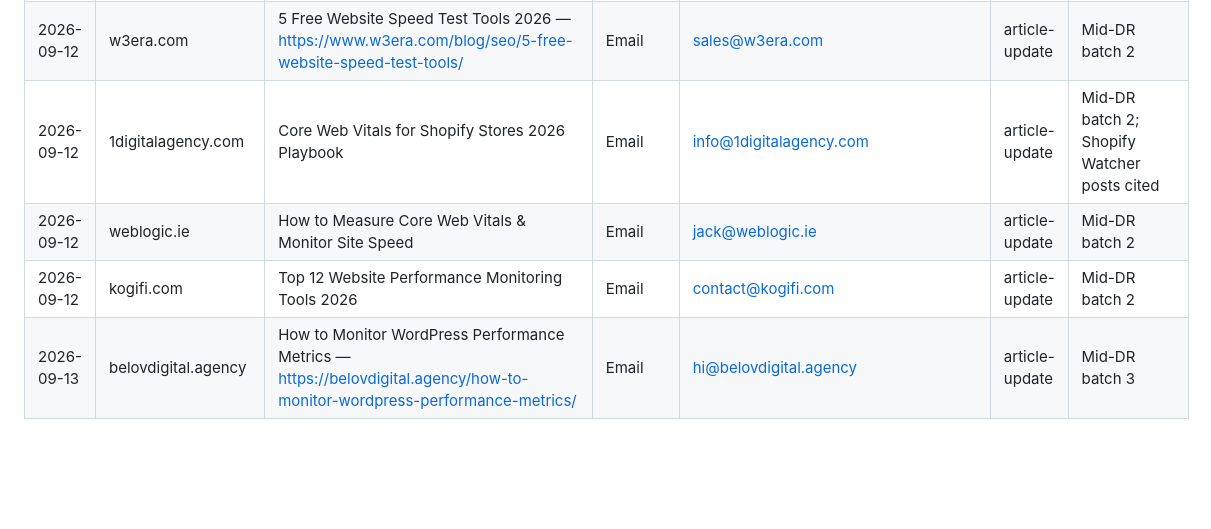
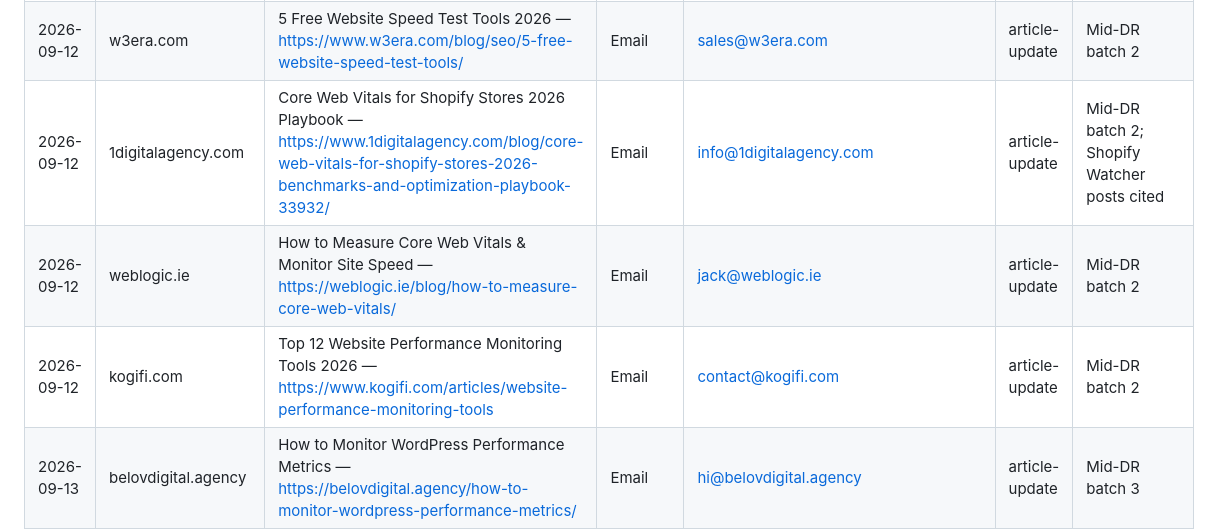
Before and after one commit to Apogee-Information-Systems/Apogee-Information-Systems.github.io, a Markdown page: internal/apogee-watcher-outreach-contact-log.md, the part around the change. GitHub-like rendering; blank space fills up the shorter version.

Commit message:
docs: add article URLs for batch-2 outreach rows
Co-authored-by: markosgiannopoulos <markosgiannopoulos@users.noreply.github.com>

```diff
--- a/internal/apogee-watcher-outreach-contact-log.md
+++ b/internal/apogee-watcher-outreach-contact-log.md
@@ -27,9 +27,9 @@ Related: [apogee-watcher-backlink-playbook.md](./apogee-watcher-backlink-playboo
 | 2026-09-12 | giddsmedia.com | 12 Best Website Performance Monitoring Tools for 2025 — https://giddsmedia.com/website-performance-monitoring-tools/ | Email | hello@giddsmedia.com | article-update | Mid-DR batch 1 |
 | 2026-09-12 | delante.co | How to Check Core Web Vitals — https://delante.co/how-to-check-core-web-vitals/ | Email | info@delante.co | article-update | Mid-DR batch 2 |
 | 2026-09-12 | w3era.com | 5 Free Website Speed Test Tools 2026 — https://www.w3era.com/blog/seo/5-free-website-speed-test-tools/ | Email | sales@w3era.com | article-update | Mid-DR batch 2 |
-| 2026-09-12 | 1digitalagency.com | Core Web Vitals for Shopify Stores 2026 Playbook | Email | info@1digitalagency.com | article-update | Mid-DR batch 2; Shopify Watcher posts cited |
-| 2026-09-12 | weblogic.ie | How to Measure Core Web Vitals & Monitor Site Speed | Email | jack@weblogic.ie | article-update | Mid-DR batch 2 |
-| 2026-09-12 | kogifi.com | Top 12 Website Performance Monitoring Tools 2026 | Email | contact@kogifi.com | article-update | Mid-DR batch 2 |
+| 2026-09-12 | 1digitalagency.com | Core Web Vitals for Shopify Stores 2026 Playbook — https://www.1digitalagency.com/blog/core-web-vitals-for-shopify-stores-2026-benchmarks-and-optimization-playbook-33932/ | Email | info@1digitalagency.com | article-update | Mid-DR batch 2; Shopify Watcher posts cited |
+| 2026-09-12 | weblogic.ie | How to Measure Core Web Vitals & Monitor Site Speed — https://weblogic.ie/blog/how-to-measure-core-web-vitals/ | Email | jack@weblogic.ie | article-update | Mid-DR batch 2 |
+| 2026-09-12 | kogifi.com | Top 12 Website Performance Monitoring Tools 2026 — https://www.kogifi.com/articles/website-performance-monitoring-tools | Email | contact@kogifi.com | article-update | Mid-DR batch 2 |
 | 2026-09-13 | belovdigital.agency | How to Monitor WordPress Performance Metrics — https://belovdigital.agency/how-to-monitor-wordpress-performance-metrics/ | Email | hi@belovdigital.agency | article-update | Mid-DR batch 3 |
 | 2026-09-13 | o8.agency | Best Page Speed Test Tools (2025) — https://www.o8.agency/blog/website-speed-testing/best-page-speed-testing-tools | Email | sethv@o8.agency | article-update | Mid-DR batch 3 |
 | 2026-09-13 | opace.agency | Best Website Speed Test Tools & Performance Tips — https://opace.agency/guide/website-speed/ | Email | info@opace.co.uk | article-update | Mid-DR batch 3 |
```
